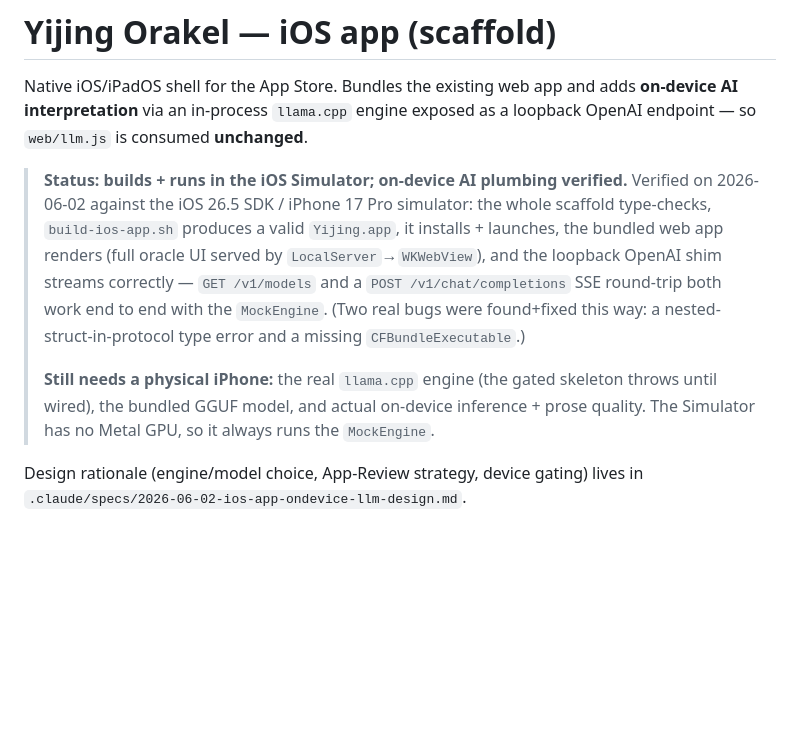
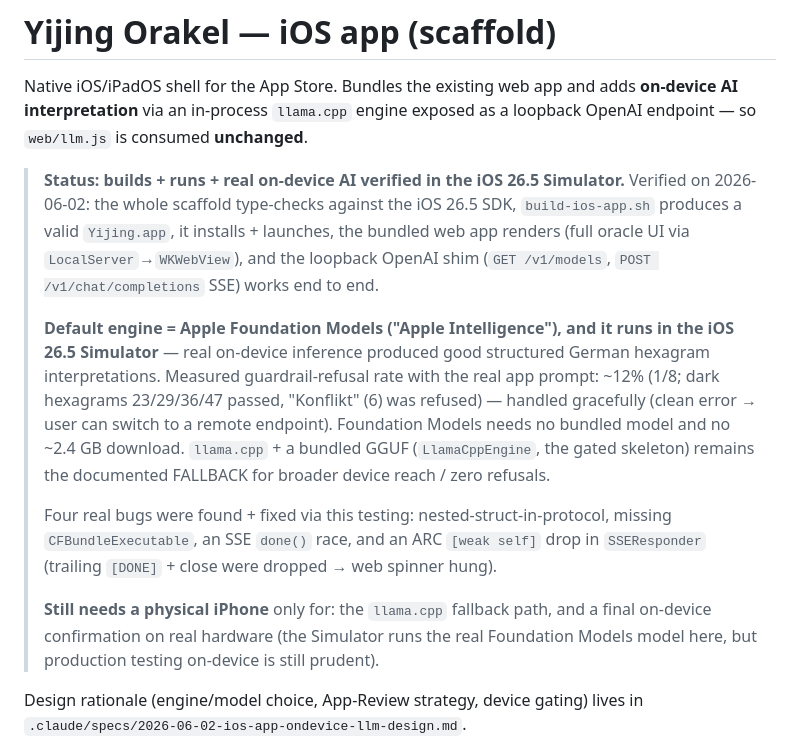
Before and after one commit to johannes-kaindl/yijing, a Markdown page: scripts/ios-app/README.md, the part around the change. GitHub-like rendering; blank space fills up the shorter version.

Commit message:
docs(ios): Apple Foundation Models is the verified default engine
Update the scaffold README: Apple Foundation Models runs in the iOS 26.5
Simulator (real on-device inference, good German interpretations, ~12% guardrail
refusals handled gracefully), needs no bundled model / no 2.4 GB download;
llama.cpp + GGUF is the documented fallback. Lists the four bugs found + fixed.

Co-Authored-By: Claude Opus 4.8 (1M context) <noreply@anthropic.com>

```diff
--- a/scripts/ios-app/README.md
+++ b/scripts/ios-app/README.md
@@ -9,19 +9,29 @@ Native iOS/iPadOS shell for the App Store. Bundles the existing web app and adds
 **on-device AI interpretation** via an in-process `llama.cpp` engine exposed as a
 loopback OpenAI endpoint — so `web/llm.js` is consumed **unchanged**.
 
-> **Status: builds + runs in the iOS Simulator; on-device AI plumbing verified.**
-> Verified on 2026-06-02 against the iOS 26.5 SDK / iPhone 17 Pro simulator:
-> the whole scaffold type-checks, `build-ios-app.sh` produces a valid `Yijing.app`,
-> it installs + launches, the bundled web app renders (full oracle UI served by
-> `LocalServer`→`WKWebView`), and the loopback OpenAI shim streams correctly —
-> `GET /v1/models` and a `POST /v1/chat/completions` SSE round-trip both work end
-> to end with the `MockEngine`. (Two real bugs were found+fixed this way: a
-> nested-struct-in-protocol type error and a missing `CFBundleExecutable`.)
+> **Status: builds + runs + real on-device AI verified in the iOS 26.5 Simulator.**
+> Verified on 2026-06-02: the whole scaffold type-checks against the iOS 26.5 SDK,
+> `build-ios-app.sh` produces a valid `Yijing.app`, it installs + launches, the
+> bundled web app renders (full oracle UI via `LocalServer`→`WKWebView`), and the
+> loopback OpenAI shim (`GET /v1/models`, `POST /v1/chat/completions` SSE) works
+> end to end.
 >
-> **Still needs a physical iPhone:** the real `llama.cpp` engine (the gated
-> skeleton throws until wired), the bundled GGUF model, and actual on-device
-> inference + prose quality. The Simulator has no Metal GPU, so it always runs the
-> `MockEngine`.
+> **Default engine = Apple Foundation Models ("Apple Intelligence"), and it runs
+> in the iOS 26.5 Simulator** — real on-device inference produced good structured
+> German hexagram interpretations. Measured guardrail-refusal rate with the real
+> app prompt: ~12% (1/8; dark hexagrams 23/29/36/47 passed, "Konflikt" (6) was
+> refused) — handled gracefully (clean error → user can switch to a remote
+> endpoint). Foundation Models needs no bundled model and no ~2.4 GB download.
+> `llama.cpp` + a bundled GGUF (`LlamaCppEngine`, the gated skeleton) remains the
+> documented FALLBACK for broader device reach / zero refusals.
+>
+> Four real bugs were found + fixed via this testing: nested-struct-in-protocol,
+> missing `CFBundleExecutable`, an SSE `done()` race, and an ARC `[weak self]` drop
+> in `SSEResponder` (trailing `[DONE]` + close were dropped → web spinner hung).
+>
+> **Still needs a physical iPhone** only for: the `llama.cpp` fallback path, and a
+> final on-device confirmation on real hardware (the Simulator runs the real
+> Foundation Models model here, but production testing on-device is still prudent).
 
 Design rationale (engine/model choice, App-Review strategy, device gating) lives
 in `.claude/specs/2026-06-02-ios-app-ondevice-llm-design.md`.
```
